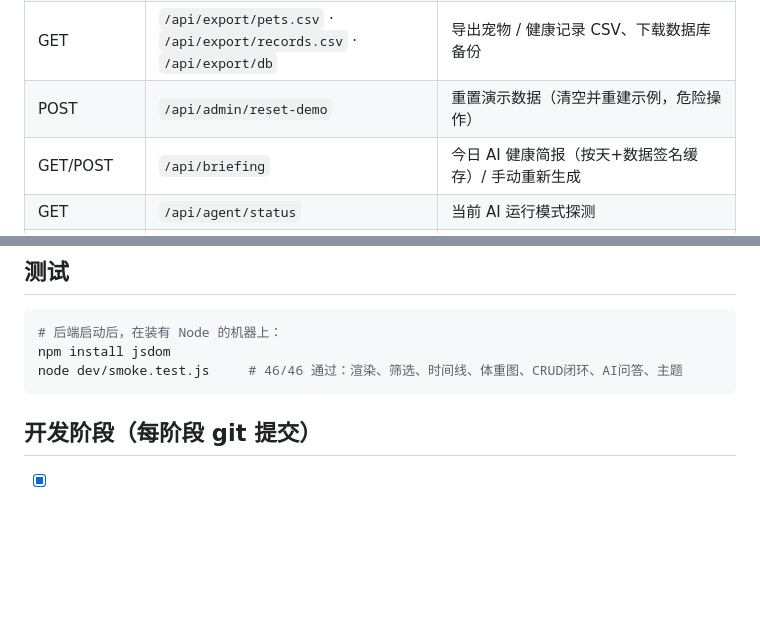
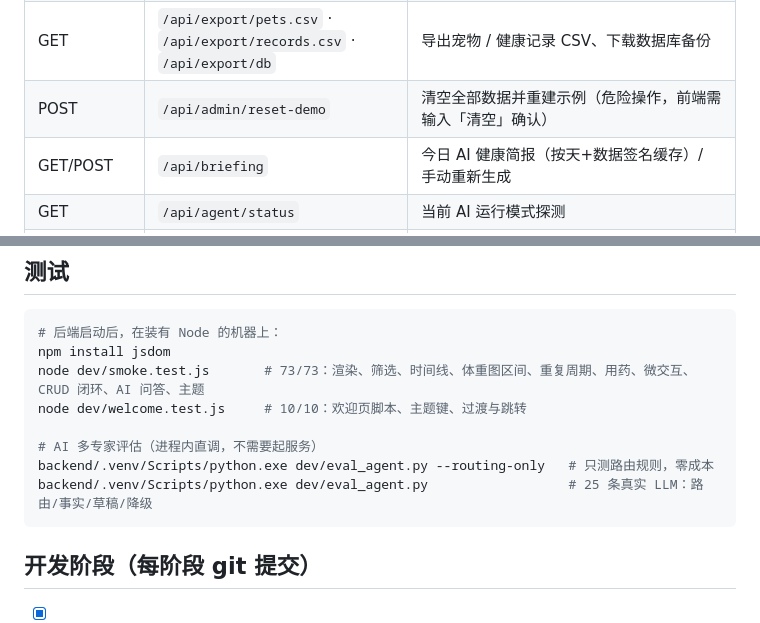
Before and after one commit to zhuzhuxia-gaoshou/smart-pet-health, a Markdown page: README.md, 2 parts joined by grey strips. Drawn GitHub-style; blank space fills up the shorter version.

````diff
--- a/README.md
+++ b/README.md
@@ -98,7 +102,7 @@ python main.py            # 启动 http://127.0.0.1:8000
 | GET | `/api/pets/{id}/weight-insight` | 体重趋势 AI 解读（按数据签名缓存） |
 | GET | `/api/care-plan/{id}` | AI 月度护理计划（结构化计划项，可逐项转记录） |
 | GET | `/api/export/pets.csv` · `/api/export/records.csv` · `/api/export/db` | 导出宠物 / 健康记录 CSV、下载数据库备份 |
-| POST | `/api/admin/reset-demo` | 重置演示数据（清空并重建示例，危险操作） |
+| POST | `/api/admin/reset-demo` | 清空全部数据并重建示例（危险操作，前端需输入「清空」确认） |
 | GET/POST | `/api/briefing` | 今日 AI 健康简报（按天+数据签名缓存）/ 手动重新生成 |
 | GET | `/api/agent/status` | 当前 AI 运行模式探测 |
 | GET | `/` | 欢迎页（入口） |
@@ -140,7 +144,12 @@ smart-pet-health/
 ```bash
 # 后端启动后，在装有 Node 的机器上：
 npm install jsdom
-node dev/smoke.test.js     # 46/46 通过：渲染、筛选、时间线、体重图、CRUD闭环、AI问答、主题
+node dev/smoke.test.js       # 73/73：渲染、筛选、时间线、体重图区间、重复周期、用药、微交互、CRUD 闭环、AI 问答、主题
+node dev/welcome.test.js     # 10/10：欢迎页脚本、主题键、过渡与跳转
+
+# AI 多专家评估（进程内直调，不需要起服务）
+backend/.venv/Scripts/python.exe dev/eval_agent.py --routing-only   # 只测路由规则，零成本
+backend/.venv/Scripts/python.exe dev/eval_agent.py                  # 25 条真实 LLM：路由/事实/草稿/降级
 ```
 
 ## 开发阶段（每阶段 git 提交）
````
Also changed, not shown: other parts of README.md (+23 -19 lines).
